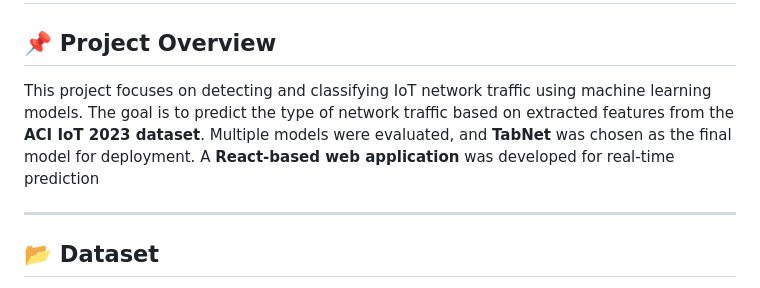
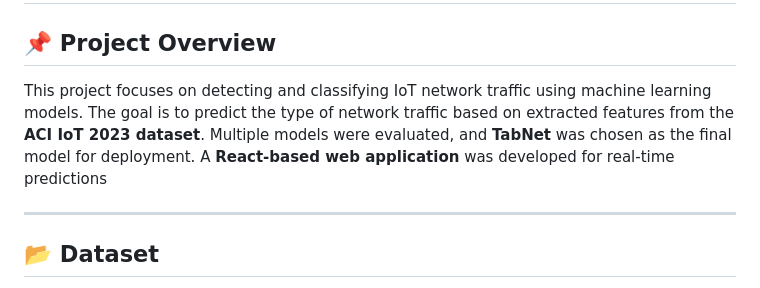
Before and after one commit to tarunganesh2004/IOT-Network-Traffic-Detection, a Markdown page: README.md, the part around the change. Rendered like a GitHub page.

```diff
--- a/README.md
+++ b/README.md
@@ -1,7 +1,7 @@
 # 🌐 IoT Network Traffic Detection using TabNet & React
 
 ## 📌 Project Overview
-This project focuses on detecting and classifying IoT network traffic using machine learning models. The goal is to predict the type of network traffic based on extracted features from the **ACI IoT 2023 dataset**. Multiple models were evaluated, and **TabNet** was chosen as the final model for deployment. A **React-based web application** was developed for real-time prediction
+This project focuses on detecting and classifying IoT network traffic using machine learning models. The goal is to predict the type of network traffic based on extracted features from the **ACI IoT 2023 dataset**. Multiple models were evaluated, and **TabNet** was chosen as the final model for deployment. A **React-based web application** was developed for real-time predictions
 
 ---
 
```
